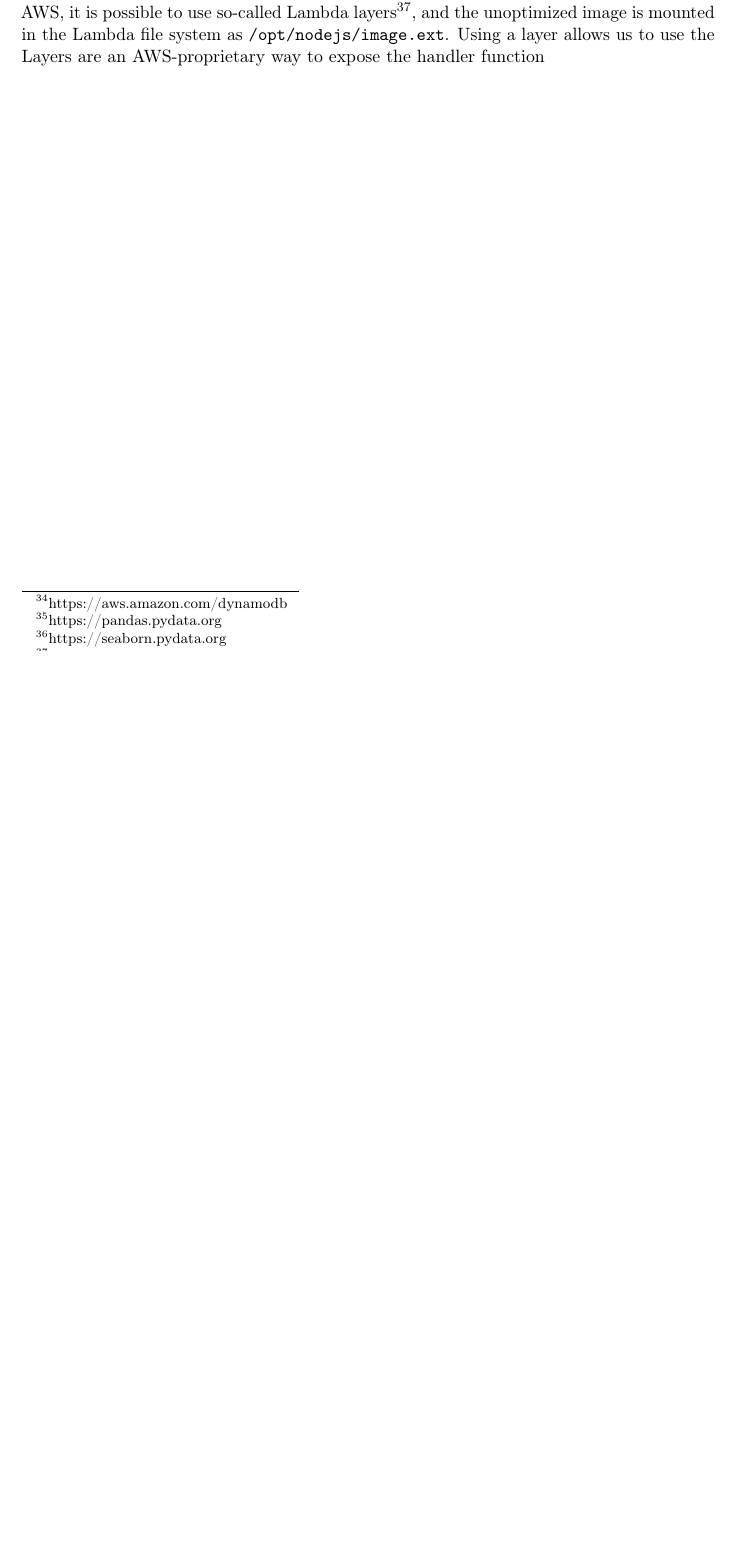
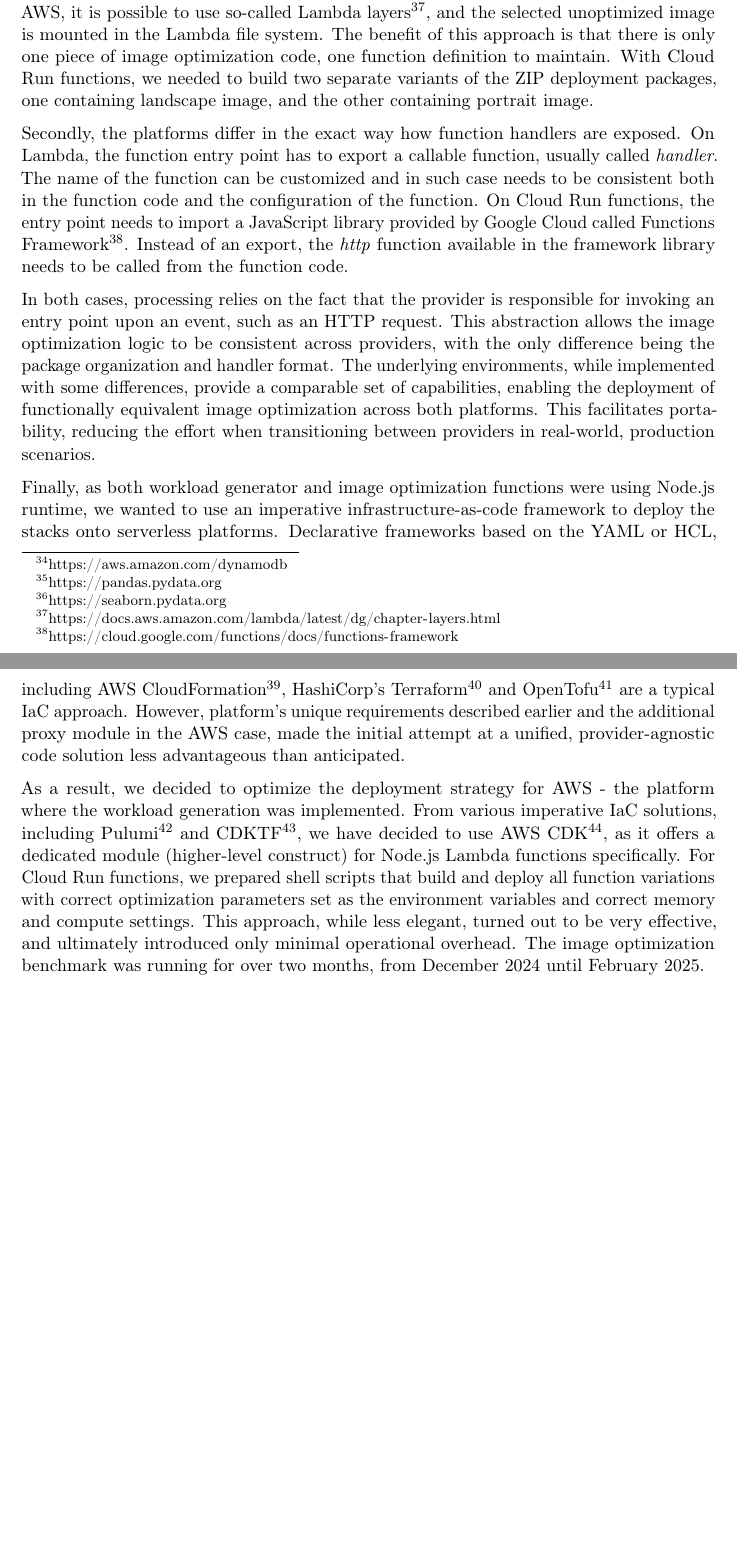
Before and after one commit to piotrekwitkowski/practical-faas-image-optimization-bench, a LaTeX thesis (thesis/thesis.tex, which reads thesis/chapters/03_systemdesign.tex): part of page 31 of 40 before the commit and two parts of pages 31 and 32 of 41 after it, the two joined at a grey line, cut so that both start at the same text, the shorter picture padded with empty space. Compiled offline with pdfLaTeX.

Commit message:
WIP: system design

```diff
--- a/thesis/chapters/03_systemdesign.tex
+++ b/thesis/chapters/03_systemdesign.tex
@@ -135,8 +135,12 @@ Because benchmarking results are processed off-cloud, one database table is shar
 
 Implementation of functions across providers is as similar as possible. Managed runtimes for Lambda and Cloud Run functions differ in only two meaningful ways for the image optimization scenario.
 
-Firstly, the location of the image within the deployment package is provider-specific. On AWS, it is possible to use so-called Lambda layers\footnote{}, and the unoptimized image is mounted in the Lambda file system as \texttt{/opt/nodejs/image.ext}. Using a layer allows us to use the Layers are an AWS-proprietary
-way to expose the handler function
+Firstly, the location of the image within the deployment package is provider-specific. On AWS, it is possible to use so-called Lambda layers\footnote{\url{https://docs.aws.amazon.com/lambda/latest/dg/chapter-layers.html}}, and the selected unoptimized image is mounted in the Lambda file system. The benefit of this approach is that there is only one piece of image optimization code, one function definition to maintain. With Cloud Run functions, we needed to build two separate variants of the ZIP deployment packages, one containing landscape image, and the other containing portrait image.
 
-% Compare Cloud APIs vs IaC deployments quickly
-% Mention CDK
+Secondly, the platforms differ in the exact way how function handlers are exposed. On Lambda, the function entry point has to export a callable function, usually called \emph{handler}. The name of the function can be customized and in such case needs to be consistent both in the function code and the configuration of the function. On Cloud Run functions, the entry point needs to import a JavaScript library provided by Google Cloud called Functions Framework\footnote{\url{https://cloud.google.com/functions/docs/functions-framework}}. Instead of an export, the \emph{http} function available in the framework library needs to be called from the function code.
+
+In both cases, processing relies on the fact that the provider is responsible for invoking an entry point upon an event, such as an HTTP request. This abstraction allows the image optimization logic to be consistent across providers, with the only difference being the package organization and handler format. The underlying environments, while implemented with some differences, provide a comparable set of capabilities, enabling the deployment of functionally equivalent image optimization across both platforms. This facilitates portability, reducing the effort when transitioning between providers in real-world, production scenarios.
+
+Finally, as both workload generator and image optimization functions were using Node.js runtime, we wanted to use an imperative infrastructure-as-code framework to deploy the stacks onto serverless platforms. Declarative frameworks based on the YAML or HCL, including AWS CloudFormation\footnote{\url{https://aws.amazon.com/cloudformation}}, HashiCorp's Terraform\footnote{\url{https://terraform.io}} and OpenTofu\footnote{\url{https://opentofu.org}} are a typical IaC approach. However, platform's unique requirements described earlier and the additional proxy module in the AWS case, made the initial attempt at a unified, provider-agnostic code solution less advantageous than anticipated.
+
+As a result, we decided to optimize the deployment strategy for AWS - the platform where the workload generation was implemented. From various imperative IaC solutions, including Pulumi\footnote{\url{https://pulumi.com}} and CDKTF\footnote{\url{https://developer.hashicorp.com/terraform/cdktf}}, we have decided to use AWS CDK\footnote{\url{https://aws.amazon.com/cdk}}, as it offers a dedicated module (higher-level construct) for Node.js Lambda functions specifically. For Cloud Run functions, we prepared shell scripts that build and deploy all function variations with correct optimization parameters set as the environment variables and correct memory and compute settings. This approach, while less elegant, turned out to be very effective, and ultimately introduced only minimal operational overhead. The image optimization benchmark was running for over two months, from December 2024 until February 2025.
```
Also changed, not shown: thesis/thesis.pdf, thesis/chapters/03_systemdesign.tex (2 more changed lines).
